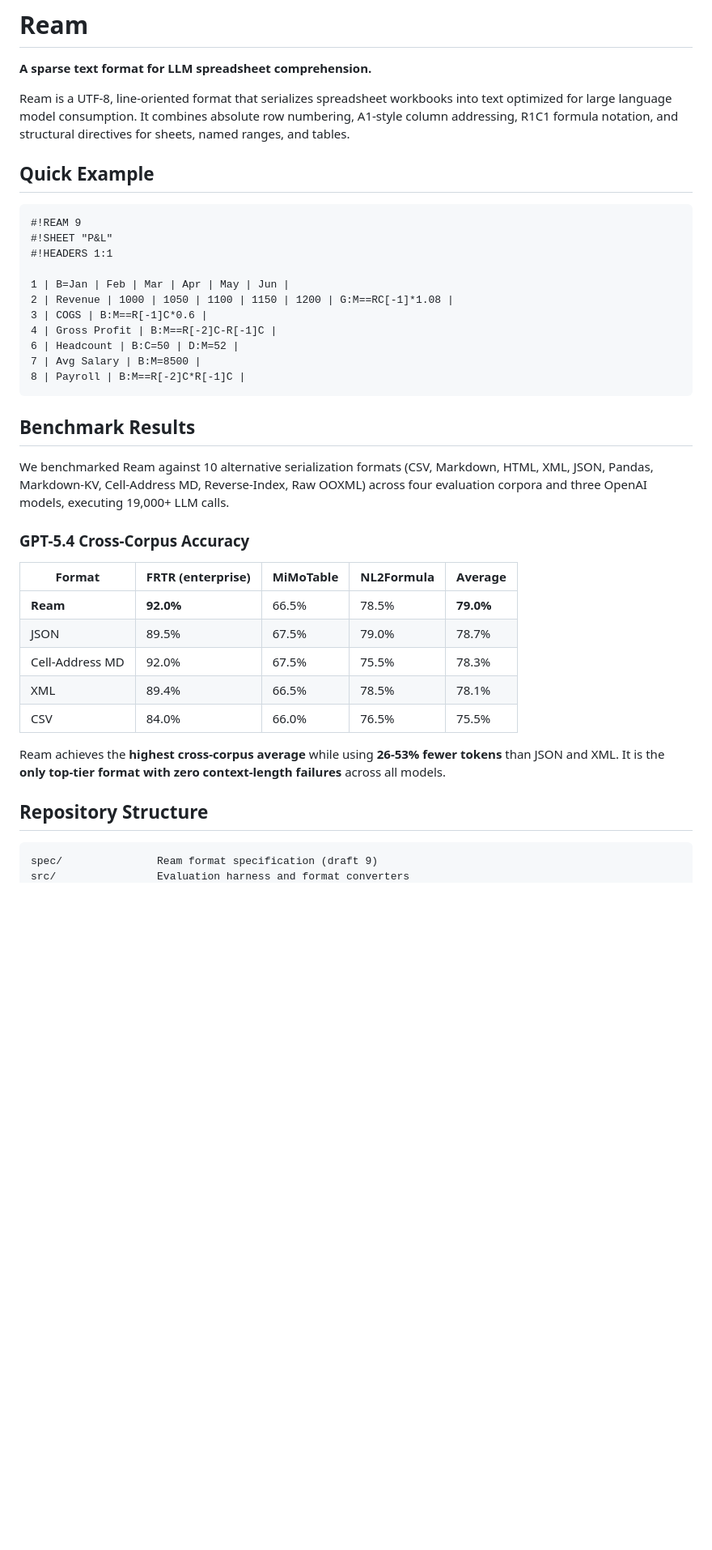
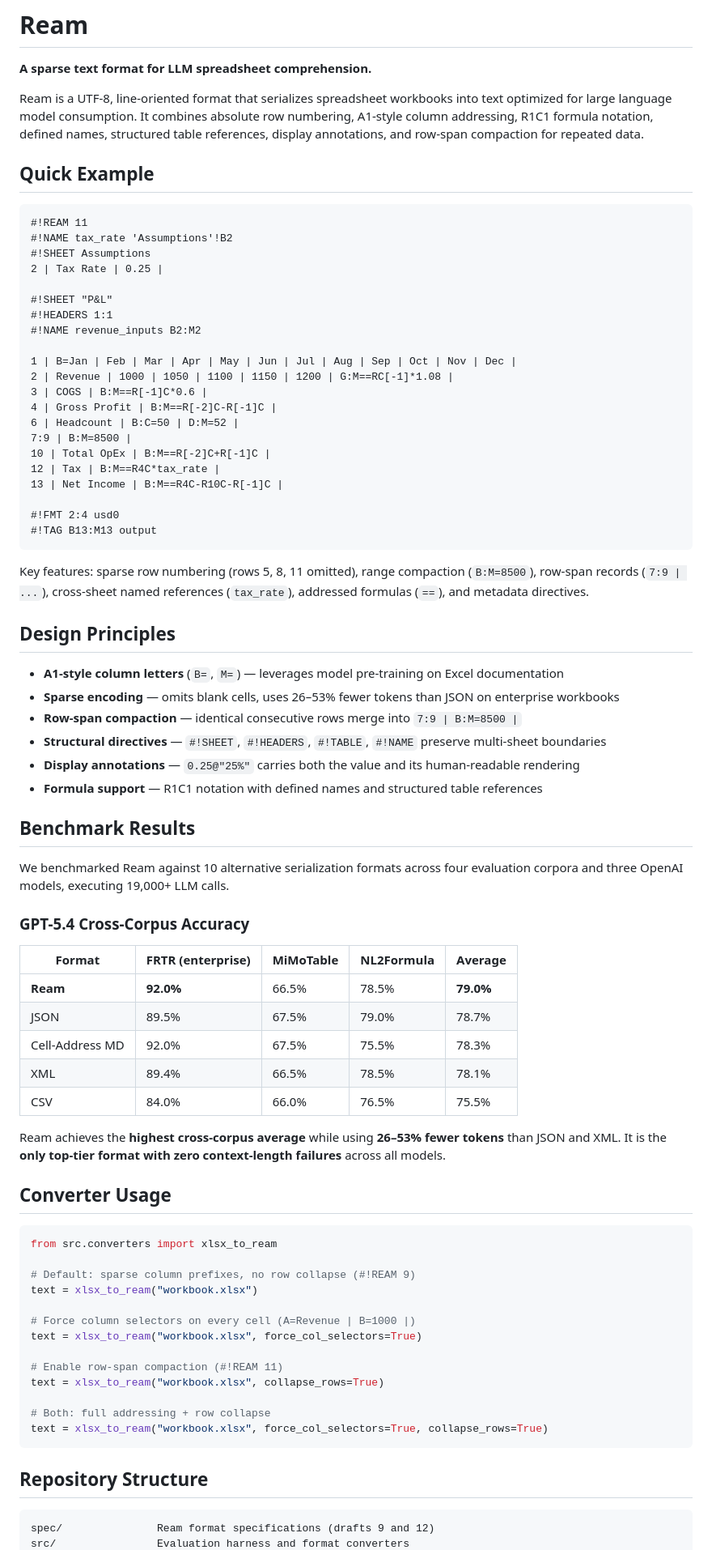
Before and after one commit to runway/ream, a Markdown page: README.md, the part around one of its changes. Shown at 81% size. Rendered like a GitHub page; blank space fills up the shorter version.

Commit message:
Update README for v12 spec, converter flags, and design principles

````diff
--- a/README.md
+++ b/README.md
@@ -2,27 +2,48 @@
 
 **A sparse text format for LLM spreadsheet comprehension.**
 
-Ream is a UTF-8, line-oriented format that serializes spreadsheet workbooks into text optimized for large language model consumption. It combines absolute row numbering, A1-style column addressing, R1C1 formula notation, and structural directives for sheets, named ranges, and tables.
+Ream is a UTF-8, line-oriented format that serializes spreadsheet workbooks into text optimized for large language model consumption. It combines absolute row numbering, A1-style column addressing, R1C1 formula notation, defined names, structured table references, display annotations, and row-span compaction for repeated data.
 
 ## Quick Example
 
 ```
-#!REAM 9
+#!REAM 11
+#!NAME tax_rate 'Assumptions'!B2
+#!SHEET Assumptions
+2 | Tax Rate | 0.25 |
+
 #!SHEET "P&L"
 #!HEADERS 1:1
+#!NAME revenue_inputs B2:M2
 
-1 | B=Jan | Feb | Mar | Apr | May | Jun |
+1 | B=Jan | Feb | Mar | Apr | May | Jun | Jul | Aug | Sep | Oct | Nov | Dec |
 2 | Revenue | 1000 | 1050 | 1100 | 1150 | 1200 | G:M==RC[-1]*1.08 |
 3 | COGS | B:M==R[-1]C*0.6 |
 4 | Gross Profit | B:M==R[-2]C-R[-1]C |
 6 | Headcount | B:C=50 | D:M=52 |
-7 | Avg Salary | B:M=8500 |
-8 | Payroll | B:M==R[-2]C*R[-1]C |
+7:9 | B:M=8500 |
+10 | Total OpEx | B:M==R[-2]C+R[-1]C |
+12 | Tax | B:M==R4C*tax_rate |
+13 | Net Income | B:M==R4C-R10C-R[-1]C |
+
+#!FMT 2:4 usd0
+#!TAG B13:M13 output
 ```
+
+Key features: sparse row numbering (rows 5, 8, 11 omitted), range compaction (`B:M=8500`), row-span records (`7:9 | ...`), cross-sheet named references (`tax_rate`), addressed formulas (`==`), and metadata directives.
+
+## Design Principles
+
+- **A1-style column letters** (`B=`, `M=`) — leverages model pre-training on Excel documentation
+- **Sparse encoding** — omits blank cells, uses 26–53% fewer tokens than JSON on enterprise workbooks
+- **Row-span compaction** — identical consecutive rows merge into `7:9 | B:M=8500 |`
+- **Structural directives** — `#!SHEET`, `#!HEADERS`, `#!TABLE`, `#!NAME` preserve multi-sheet boundaries
+- **Display annotations** — `0.25@"25%"` carries both the value and its human-readable rendering
+- **Formula support** — R1C1 notation with defined names and structured table references
 
 ## Benchmark Results
 
-We benchmarked Ream against 10 alternative serialization formats (CSV, Markdown, HTML, XML, JSON, Pandas, Markdown-KV, Cell-Address MD, Reverse-Index, Raw OOXML) across four evaluation corpora and three OpenAI models, executing 19,000+ LLM calls.
+We benchmarked Ream against 10 alternative serialization formats across four evaluation corpora and three OpenAI models, executing 19,000+ LLM calls.
 
 ### GPT-5.4 Cross-Corpus Accuracy
 
@@ -34,10 +55,28 @@ We benchmarked Ream against 10 alternative serialization formats (CSV, Markdown,
 | XML | 89.4% | 66.5% | 78.5% | 78.1% |
 | CSV | 84.0% | 66.0% | 76.5% | 75.5% |
 
-Ream achieves the **highest cross-corpus average** while using **26-53% fewer tokens** than JSON and XML. It is the **only top-tier format with zero context-length failures** across all models.
+Ream achieves the **highest cross-corpus average** while using **26–53% fewer tokens** than JSON and XML. It is the **only top-tier format with zero context-length failures** across all models.
+
+## Converter Usage
+
+```python
+from src.converters import xlsx_to_ream
+
+# Default: sparse column prefixes, no row collapse (#!REAM 9)
+text = xlsx_to_ream("workbook.xlsx")
+
+# Force column selectors on every cell (A=Revenue | B=1000 |)
+text = xlsx_to_ream("workbook.xlsx", force_col_selectors=True)
+
+# Enable row-span compaction (#!REAM 11)
+text = xlsx_to_ream("workbook.xlsx", collapse_rows=True)
+
+# Both: full addressing + row collapse
+text = xlsx_to_ream("workbook.xlsx", force_col_selectors=True, collapse_rows=True)
+```
 
 ## Repository Structure
 
 ```
-spec/               Ream format specification (draft 9)
+spec/               Ream format specifications (drafts 9 and 12)
 src/                Evaluation harness and format converters
````
Also changed, not shown: other parts of README.md (+5 -4 lines).
